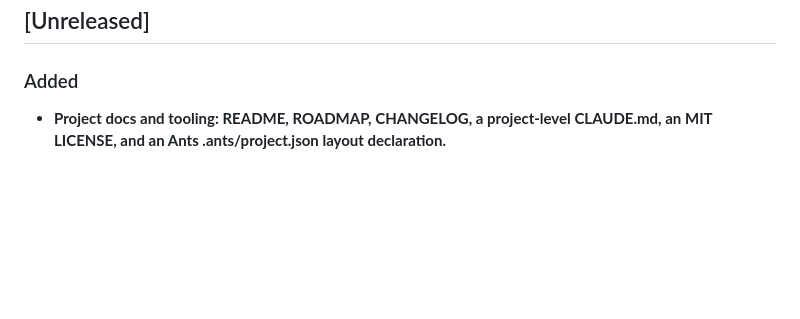
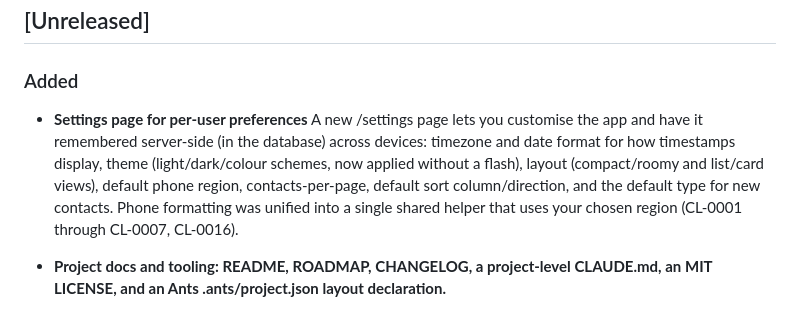
Before and after one commit to milnet01/contact-list, a Markdown page: CHANGELOG.md, the part around the change. Drawn GitHub-style; blank space fills up the shorter version.

```diff
--- a/CHANGELOG.md
+++ b/CHANGELOG.md
@@ -8,6 +8,15 @@ and this project adheres to [Semantic Versioning](https://semver.org/spec/v2.0.0
 ## [Unreleased]
 
 ### Added
+
+- **Settings page for per-user preferences**
+  A new /settings page lets you customise the app and have it remembered
+  server-side (in the database) across devices: timezone and date format for
+  how timestamps display, theme (light/dark/colour schemes, now applied without
+  a flash), layout (compact/roomy and list/card views), default phone region,
+  contacts-per-page, default sort column/direction, and the default type for new
+  contacts. Phone formatting was unified into a single shared helper that uses
+  your chosen region (CL-0001 through CL-0007, CL-0016).
 
 - **Project docs and tooling: README, ROADMAP, CHANGELOG, a project-level CLAUDE.md, an MIT LICENSE, and an Ants .ants/project.json layout declaration.**
 
```
Also changed, not shown: ROADMAP.md (+16 -8 lines).
